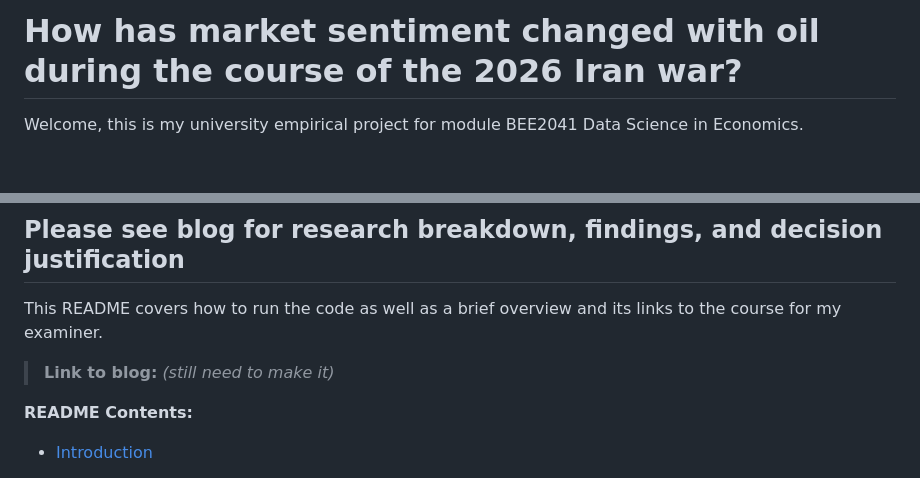
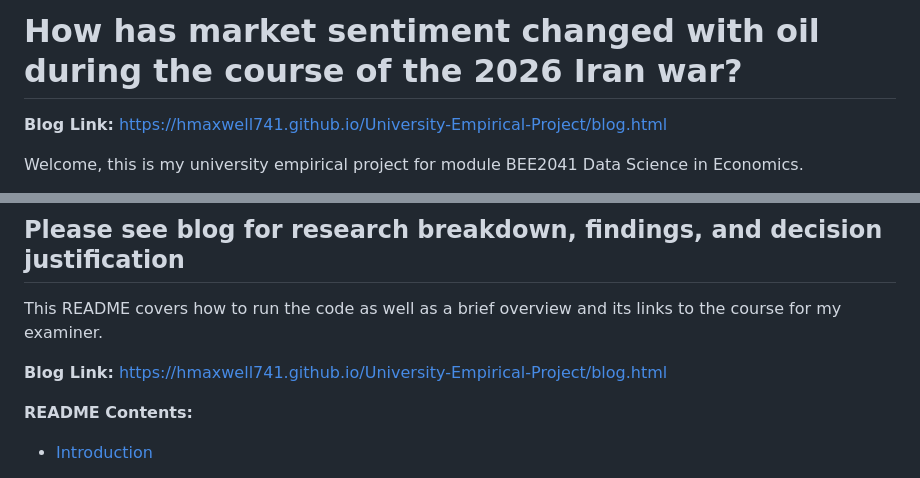
Before and after one commit to HMaxwell741/University-Empirical-Project, a Markdown page: README.md, 2 parts joined by grey strips. GitHub-like rendering; blank space fills up the shorter version.

Commit message:
Update README with blog link

```diff
--- a/README.md
+++ b/README.md
@@ -1,5 +1,6 @@
 # How has market sentiment changed with oil during the course of the 2026 Iran war?
 
+**Blog Link:**  https://hmaxwell741.github.io/University-Empirical-Project/blog.html
 
 Welcome, this is my university empirical project for module BEE2041 Data Science in Economics.
 
@@ -23,7 +24,7 @@ This project is in no way linked to politics or beliefs, it just examines what h
 
 This README covers how to run the code as well as a brief overview and its links to the course for my examiner.
 
->  **Link to blog:**  *(still need to make it)*
+**Blog Link:**  https://hmaxwell741.github.io/University-Empirical-Project/blog.html
 
 
 
```
